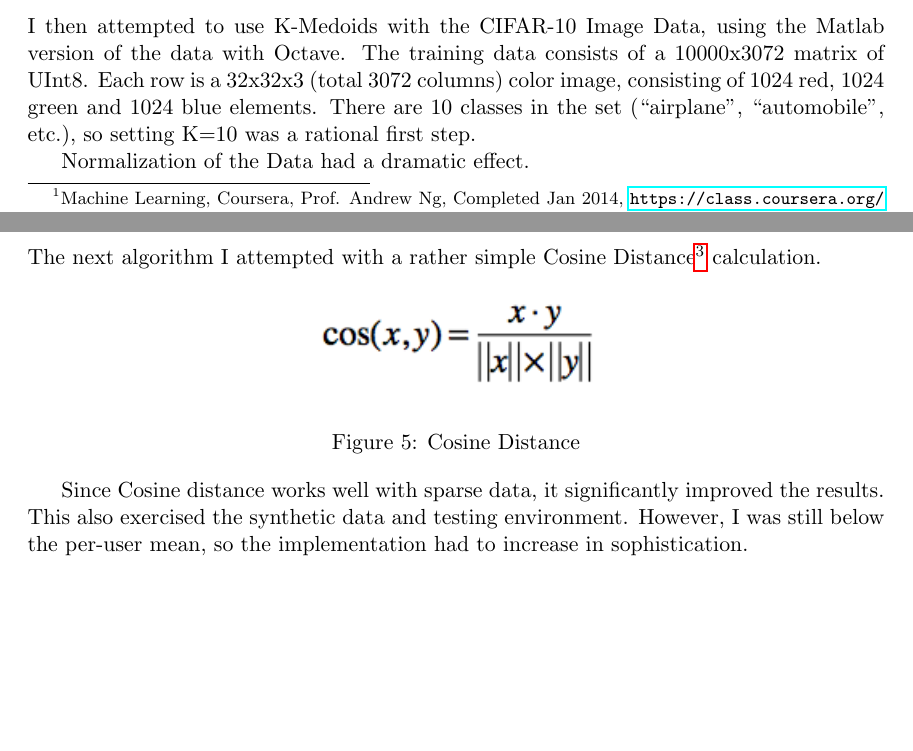
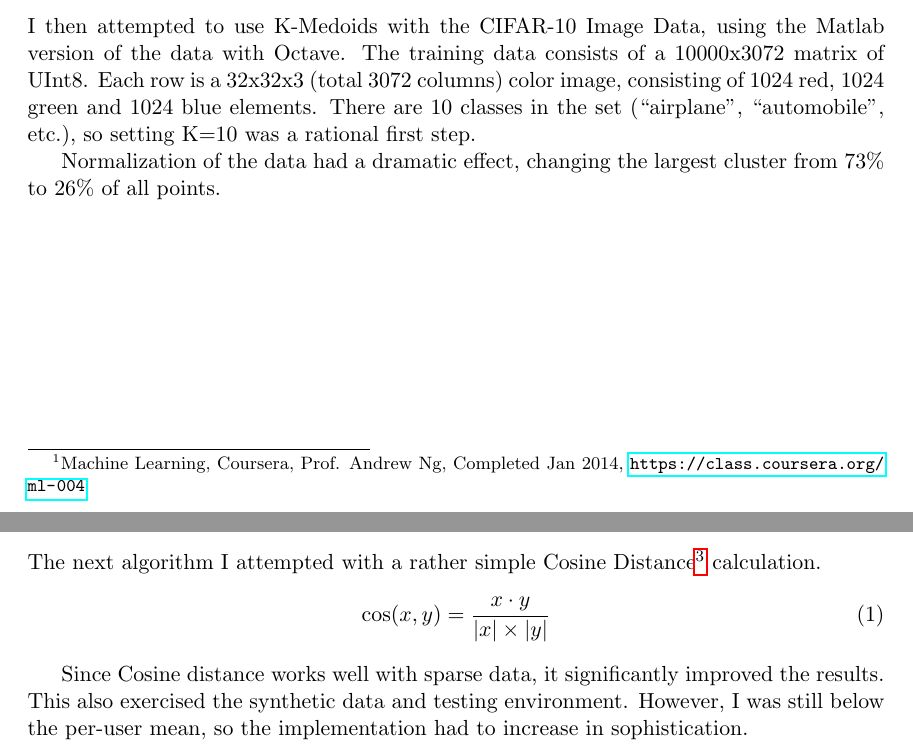
Before and after one commit to wihl/cs181-spring2014, a LaTeX document (Practical1/writeup/writeup.tex): two parts of pages 1 and 5 of 7, joined at a grey line, cut so that both start at the same text, the shorter picture padded with empty space. Compiled offline with pdfLaTeX.

Commit message:
replaced cosine image by LaTex math

```diff
--- a/Practical1/writeup/writeup.tex
+++ b/Practical1/writeup/writeup.tex
@@ -39,5 +39,5 @@ I subsequently modified the code to use K-Medoids, choosing one of the sample da
 
 I then attempted to use K-Medoids with the CIFAR-10 Image Data, using the Matlab version of the data with Octave. The training data consists of a 10000x3072 matrix of UInt8. Each row is a 32x32x3 (total 3072 columns) color image, consisting of 1024 red, 1024 green and 1024 blue elements. There are 10 classes in the set (``airplane'', ``automobile'', etc.), so setting K=10 was a rational first step.
 
-Normalization of the Data had a dramatic effect.
+Normalization of the data had a dramatic effect, changing the largest cluster from 73\% to 26\% of all points.
 
@@ -119,11 +122,9 @@ To further improve the quality, I split the 200000 rows of training data into an
 
 The next algorithm I attempted with a rather simple Cosine Distance\footnote{Guide to Data Mining, Chapter 2 http://guidetodatamining.com/chapter-2/}
 calculation.
-\begin{figure}[h!]
-\centering
-\includegraphics[scale=0.8]{cosine}
-\caption{Cosine Distance}
-\end{figure}
+\begin{equation}
+\cos(x,y) = \frac{x\cdot y}{|x|\times |y|}
+\end{equation}
 
 Since Cosine distance works well with sparse data, it significantly improved the results. This also exercised the synthetic data and testing environment. However, I was still below the per-user mean, so the implementation had to increase in sophistication.
 
```
Also changed, not shown: Practical1/writeup/cosine.png (deleted), Practical1/writeup/writeup.pdf, Practical1/writeup/writeup.tex (5 more changed lines).
